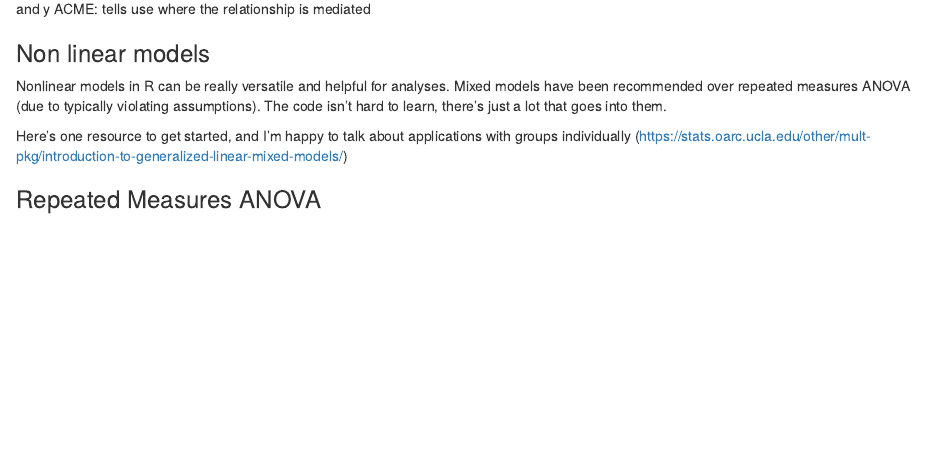
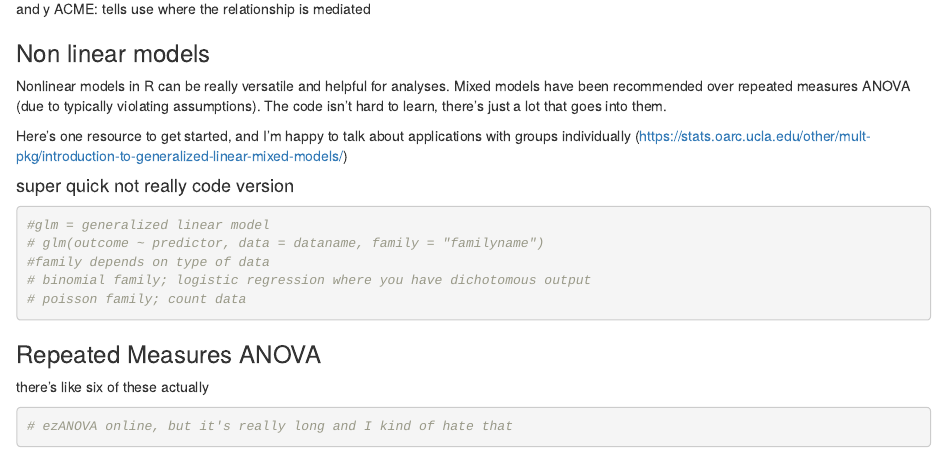
Before and after one commit to rubberducky2pointoh/R-Reproducible-Research-assignments, an R Markdown document (morestats.Rmd): the page in a window 1100 px wide, from 6180 px down. Rendered offline with R 4.5, knitr and Pandoc, with nearby package versions; some code elsewhere in the file could not run offline.

Commit message:
Notes done

````diff
--- a/morestats.Rmd
+++ b/morestats.Rmd
@@ -113,4 +113,20 @@ Nonlinear models in R can be really versatile and helpful for analyses. Mixed mo
 
 Here's one resource to get started, and I'm happy to talk about applications with groups individually (https://stats.oarc.ucla.edu/other/mult-pkg/introduction-to-generalized-linear-mixed-models/)
 
+#### super quick not really code version
+
+```{r}
+#glm = generalized linear model
+# glm(outcome ~ predictor, data = dataname, family = "familyname")
+#family depends on type of data
+# binomial family; logistic regression where you have dichotomous output
+# poisson family; count data
+```
+
+
 ### Repeated Measures ANOVA
+
+there's like six of these actually
+```{r}
+# ezANOVA online, but it's really long and I kind of hate that
+```
````
Also changed, not shown: morestats.Rmd (2 more changed lines).
